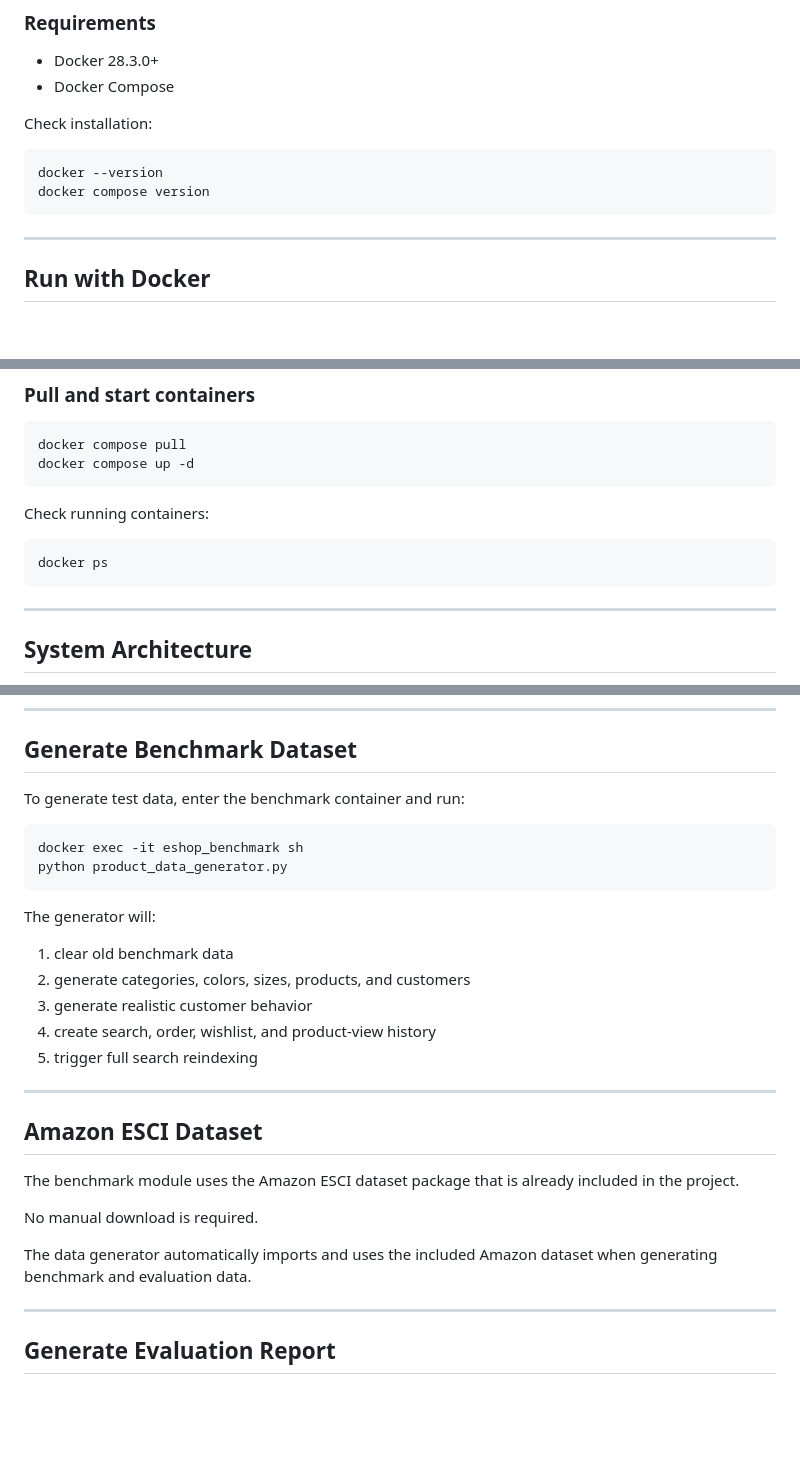
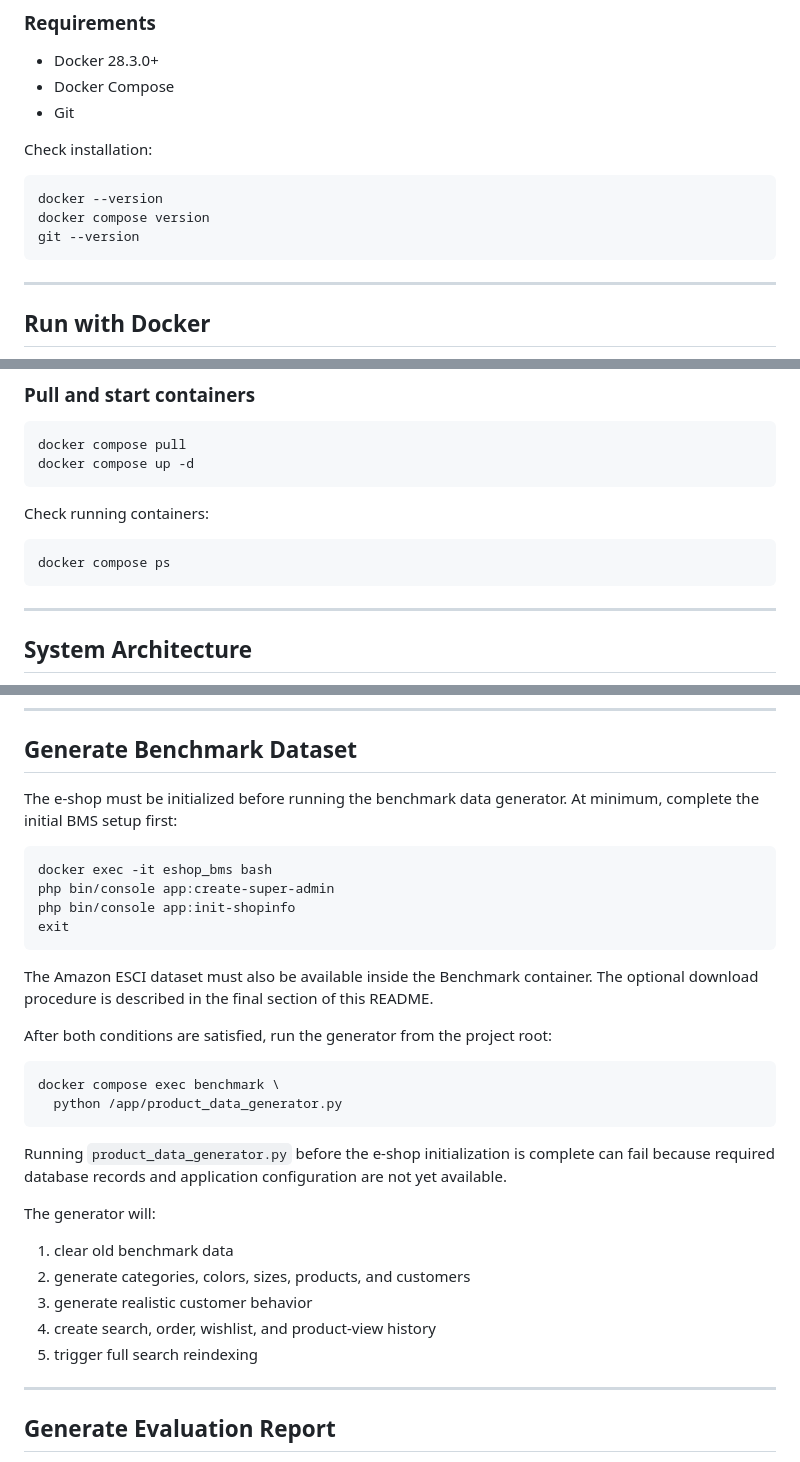
Before and after one commit to TonyisHero01/Bachelor_thesis, a Markdown page: README.md, 3 parts joined by grey strips. GitHub-like rendering; blank space fills up the shorter version.

````diff
--- a/README.md
+++ b/README.md
@@ -24,12 +24,14 @@ The local environment runs from prebuilt images, so no local build is required b
 
 - Docker 28.3.0+
 - Docker Compose
+- Git
 
 Check installation:
 
 ```sh
 docker --version
 docker compose version
+git --version
 ```
 
 ---
@@ -85,10 +87,11 @@ docker compose pull
 docker compose up -d
 ```
 
+
 Check running containers:
 
 ```sh
-docker ps
+docker compose ps
 ```
 
 ---
@@ -400,12 +403,25 @@ This creates more realistic recommendation evaluation compared to fully random d
 
 ## Generate Benchmark Dataset
 
-To generate test data, enter the benchmark container and run:
+The e-shop must be initialized before running the benchmark data generator. At minimum, complete the initial BMS setup first:
 
 ```sh
-docker exec -it eshop_benchmark sh
-python product_data_generator.py
+docker exec -it eshop_bms bash
+php bin/console app:create-super-admin
+php bin/console app:init-shopinfo
+exit
 ```
+
+The Amazon ESCI dataset must also be available inside the Benchmark container. The optional download procedure is described in the final section of this README.
+
+After both conditions are satisfied, run the generator from the project root:
+
+```sh
+docker compose exec benchmark \
+  python /app/product_data_generator.py
+```
+
+Running `product_data_generator.py` before the e-shop initialization is complete can fail because required database records and application configuration are not yet available.
 
 The generator will:
 
@@ -414,16 +430,6 @@ The generator will:
 3. generate realistic customer behavior
 4. create search, order, wishlist, and product-view history
 5. trigger full search reindexing
-
----
-
-## Amazon ESCI Dataset
-
-The benchmark module uses the Amazon ESCI dataset package that is already included in the project.
-
-No manual download is required.
-
-The data generator automatically imports and uses the included Amazon dataset when generating benchmark and evaluation data.
 
 ---
 
````
Also changed, not shown: other parts of README.md (+89 -2 lines).
